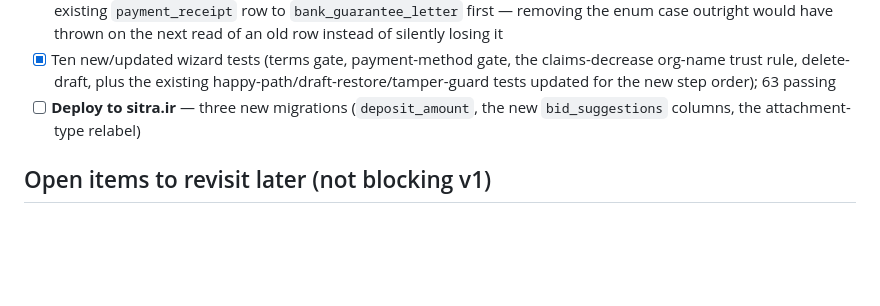
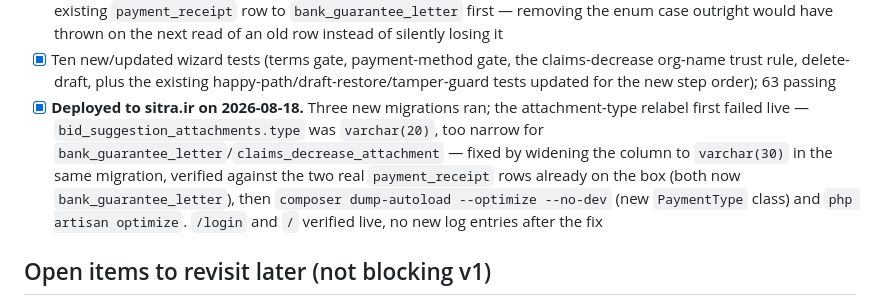
Before and after one commit to fatehiman/sitra-tenders, a Markdown page: PLAN.md, the part around the change. GitHub-like rendering; blank space fills up the shorter version.

Commit message:
Record the 2026-08-18 deploy in PLAN.md
Co-Authored-By: Claude Sonnet 5 <noreply@anthropic.com>

```diff
--- a/PLAN.md
+++ b/PLAN.md
@@ -394,8 +394,15 @@ updated as work lands — it's the source of truth for "what's left."
       claims-decrease org-name trust rule, delete-draft, plus the existing
       happy-path/draft-restore/tamper-guard tests updated for the new step
       order); 63 passing
-- [ ] **Deploy to sitra.ir** — three new migrations (`deposit_amount`, the
-      new `bid_suggestions` columns, the attachment-type relabel)
+- [x] **Deployed to sitra.ir on 2026-08-18.** Three new migrations ran;
+      the attachment-type relabel first failed live —
+      `bid_suggestion_attachments.type` was `varchar(20)`, too narrow for
+      `bank_guarantee_letter`/`claims_decrease_attachment` — fixed by
+      widening the column to `varchar(30)` in the same migration, verified
+      against the two real `payment_receipt` rows already on the box (both
+      now `bank_guarantee_letter`), then `composer dump-autoload --optimize
+      --no-dev` (new `PaymentType` class) and `php artisan optimize`.
+      `/login` and `/` verified live, no new log entries after the fix
 
 ## Open items to revisit later (not blocking v1)
 
```
